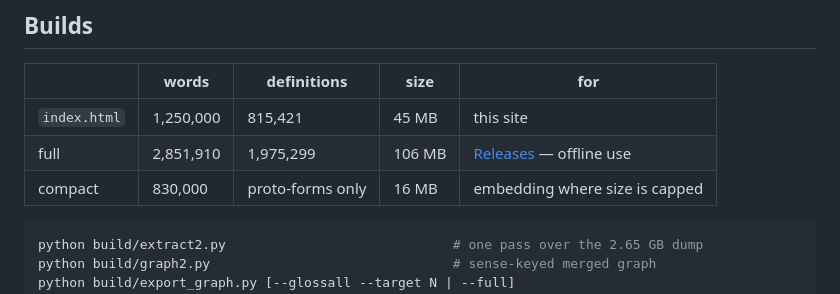
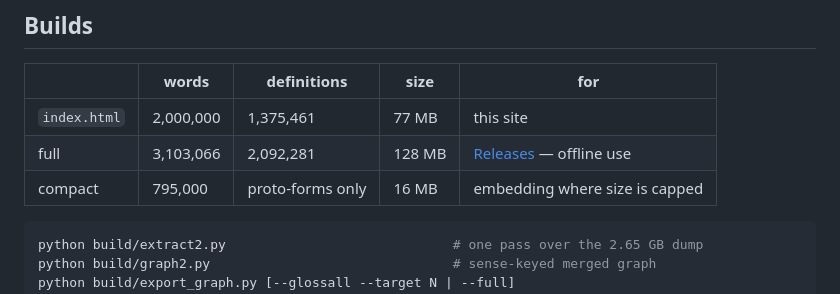
Before and after one commit to jewoo-suh/etymology-tree, a Markdown page: README.md, the part around the change. GitHub-like rendering.

Commit message:
README: current build sizes

````diff
--- a/README.md
+++ b/README.md
@@ -28,9 +28,9 @@ Whisky and water share a root. Grammar and carve share one too — `*gerbʰ-`,
 
 | | words | definitions | size | for |
 |---|---|---|---|---|
-| `index.html` | 1,250,000 | 815,421 | 45 MB | this site |
-| full | 2,851,910 | 1,975,299 | 106 MB | [Releases](../../releases) — offline use |
-| compact | 830,000 | proto-forms only | 16 MB | embedding where size is capped |
+| `index.html` | 2,000,000 | 1,375,461 | 77 MB | this site |
+| full | 3,103,066 | 2,092,281 | 128 MB | [Releases](../../releases) — offline use |
+| compact | 795,000 | proto-forms only | 16 MB | embedding where size is capped |
 
 ```sh
 python build/extract2.py                             # one pass over the 2.65 GB dump
````
